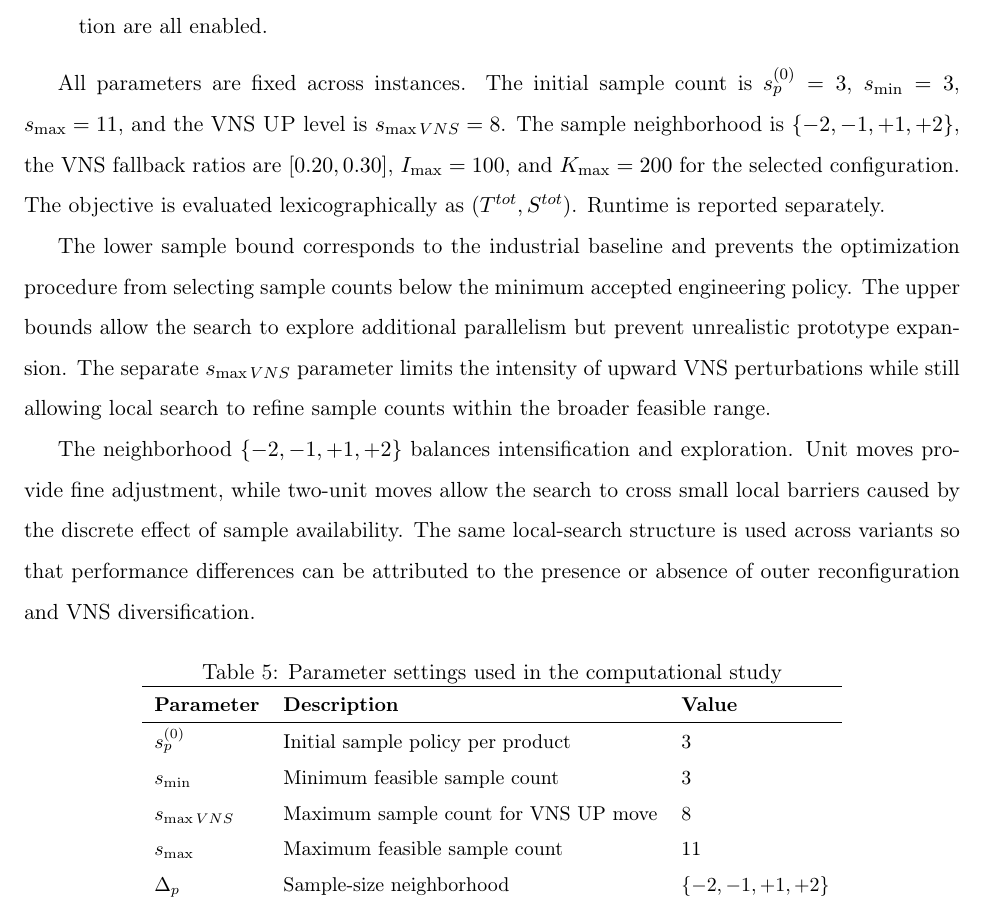
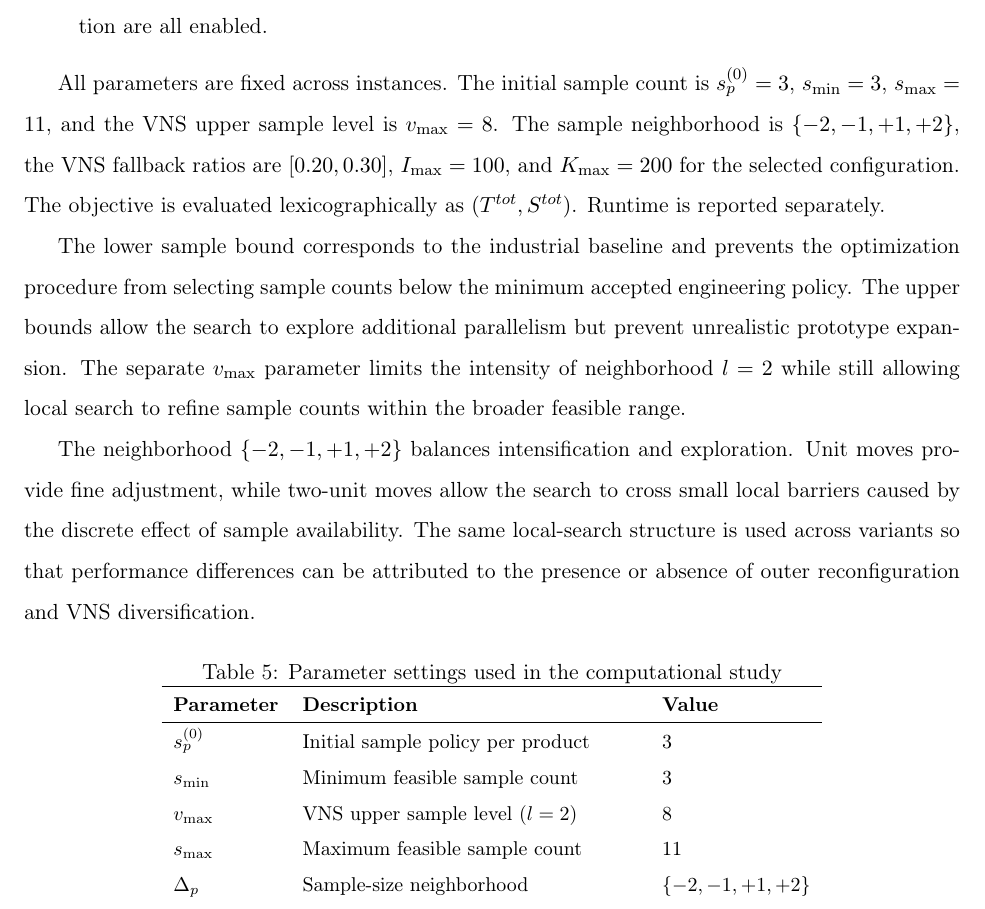
Before and after one commit to nurpercn/final, a LaTeX paper (tcssop_30page_shortened.tex): part of page 27 of 34, cut so that both start at the same text. Compiled offline with pdfLaTeX.

Commit message:
Replace leftover s_maxVNS with v_max.
The VNS upper sample level is v_max throughout the notation table and
the computational-study parameter settings.

Co-authored-by: nurpercn <nurpercn@users.noreply.github.com>

```diff
--- a/tcssop_30page_shortened.tex
+++ b/tcssop_30page_shortened.tex
@@ -1027,9 +1027,9 @@ Four variants are compared:
     \item \textbf{Proposed Framework:} sample optimization, chamber reassignment, and VNS diversification are all enabled.
 \end{itemize}
 
-All parameters are fixed across instances. The initial sample count is \(s_p^{(0)}=3\), \(s_{\min}=3\), \(s_{\max}=11\), and the VNS \textsc{UP} level is \(s_{\max VNS}=8\). The sample neighborhood is \(\{-2,-1,+1,+2\}\), the VNS fallback ratios are \([0.20,0.30]\), \(I_{\max}=100\), and \(K_{\max}=200\) for the selected configuration. The objective is evaluated lexicographically as \((T^{tot},S^{tot})\). Runtime is reported separately.
+All parameters are fixed across instances. The initial sample count is \(s_p^{(0)}=3\), \(s_{\min}=3\), \(s_{\max}=11\), and the VNS upper sample level is \(v_{\max}=8\). The sample neighborhood is \(\{-2,-1,+1,+2\}\), the VNS fallback ratios are \([0.20,0.30]\), \(I_{\max}=100\), and \(K_{\max}=200\) for the selected configuration. The objective is evaluated lexicographically as \((T^{tot},S^{tot})\). Runtime is reported separately.
 
-The lower sample bound corresponds to the industrial baseline and prevents the optimization procedure from selecting sample counts below the minimum accepted engineering policy. The upper bounds allow the search to explore additional parallelism but prevent unrealistic prototype expansion. The separate \(s_{\max VNS}\) parameter limits the intensity of upward VNS perturbations while still allowing local search to refine sample counts within the broader feasible range.
+The lower sample bound corresponds to the industrial baseline and prevents the optimization procedure from selecting sample counts below the minimum accepted engineering policy. The upper bounds allow the search to explore additional parallelism but prevent unrealistic prototype expansion. The separate \(v_{\max}\) parameter limits the intensity of neighborhood \(l=2\) while still allowing local search to refine sample counts within the broader feasible range.
 
 The neighborhood \(\{-2,-1,+1,+2\}\) balances intensification and exploration. Unit moves provide fine adjustment, while two-unit moves allow the search to cross small local barriers caused by the discrete effect of sample availability. The same local-search structure is used across variants so that performance differences can be attributed to the presence or absence of outer reconfiguration and VNS diversification.
 
@@ -1044,7 +1044,7 @@ The neighborhood \(\{-2,-1,+1,+2\}\) balances intensification and exploration. U
 \hline
 \(s_p^{(0)}\) & Initial sample policy per product & 3 \\
 \(s_{\min}\) & Minimum feasible sample count & 3 \\
-\(s_{\max VNS}\) & Maximum sample count for VNS UP move & 8 \\
+\(v_{\max}\) & VNS upper sample level (\(l=2\)) & 8 \\
 \(s_{\max}\) & Maximum feasible sample count & 11 \\
 \(\Delta_p\) & Sample-size neighborhood & \(\{-2,-1,+1,+2\}\) \\
 \(R_{\mathrm{VNS}}\) & VNS fallback perturbation ratios & \([0.20,0.30]\) \\
```
Also changed, not shown: TCSSOP_manuscript.tex (+3 -3 lines).
